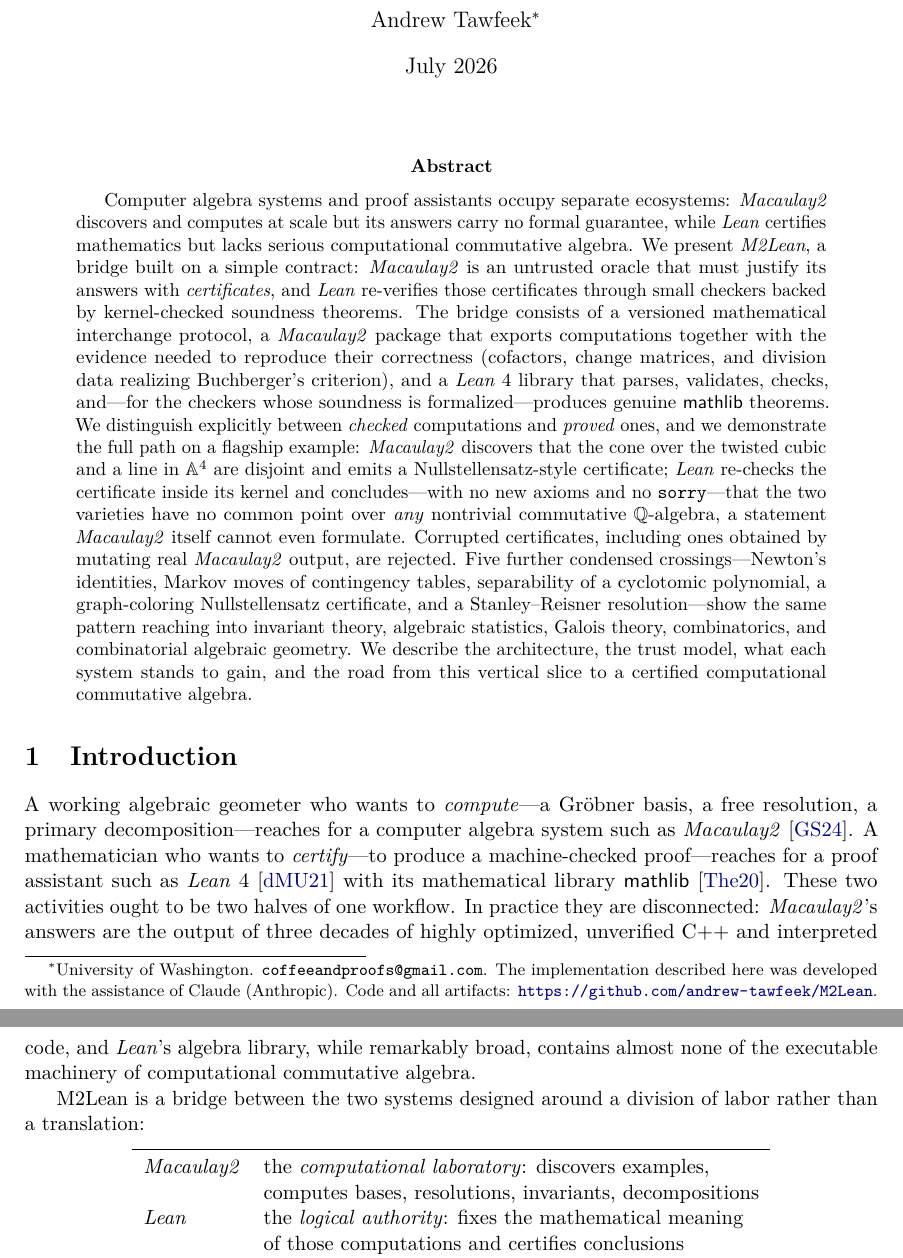
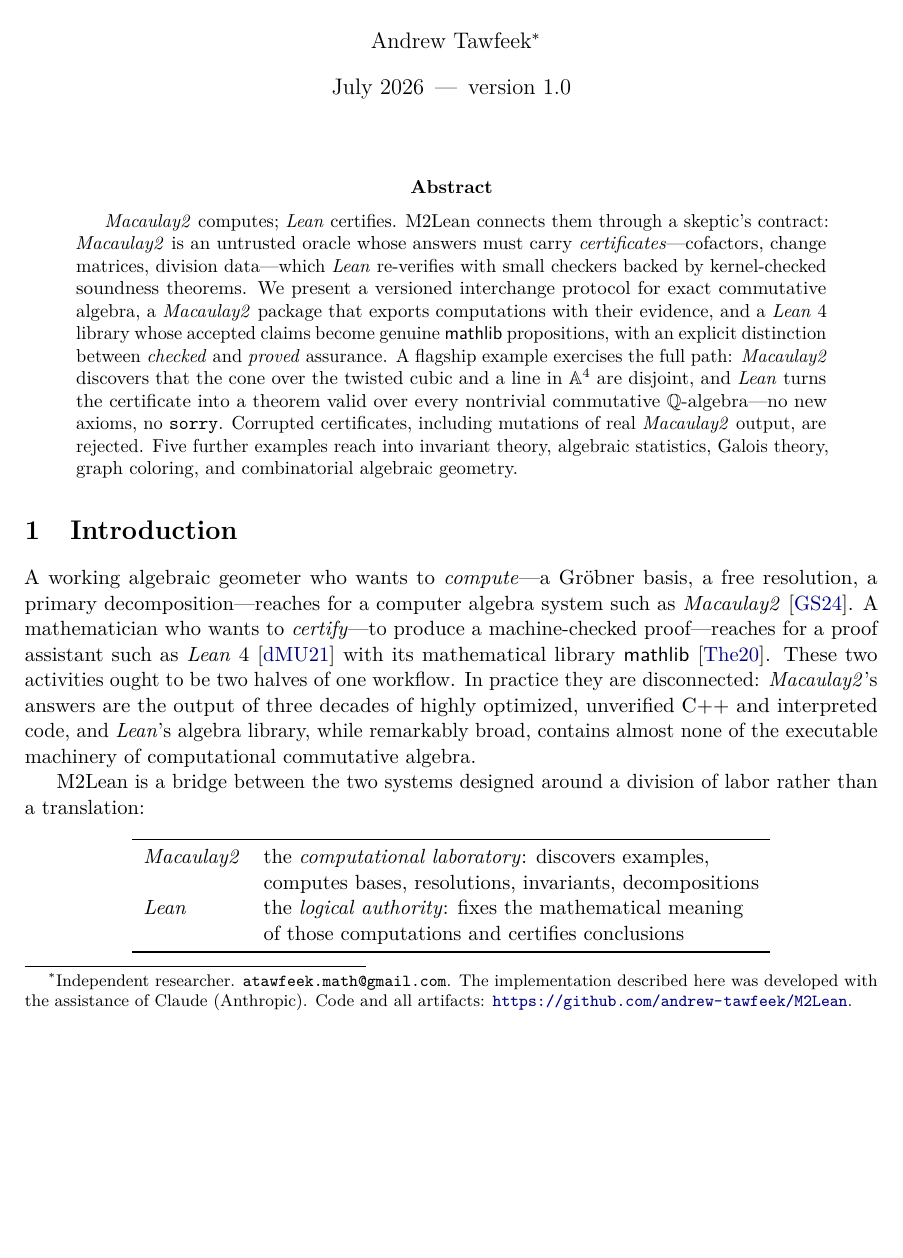
Before and after one commit to andrew-tawfeek/M2Lean, a LaTeX paper (paper/m2lean.tex): two parts of pages 1 and 2 of 15 before the commit and part of page 1 of 15 after it, the two joined at a grey line, cut so that both start at the same text, the shorter picture padded with empty space. Compiled offline with pdfLaTeX.

Commit message:
Condense abstract, update affiliation, stamp paper version 1.0
Co-Authored-By: Claude Fable 5 <noreply@anthropic.com>

```diff
--- a/paper/m2lean.tex
+++ b/paper/m2lean.tex
@@ -73,48 +73,34 @@
 \newcommand{\code}[1]{\texttt{#1}}
 
 \title{\textbf{M2Lean: A Certificate-Based Bridge Between\\ Macaulay2 and Lean~4}}
-\author{Andrew Tawfeek\thanks{University of Washington.
-\texttt{coffeeandproofs@gmail.com}.  The implementation described here
+\author{Andrew Tawfeek\thanks{Independent researcher.
+\texttt{atawfeek.math@gmail.com}.  The implementation described here
 was developed with the assistance of Claude (Anthropic).  Code and all
 artifacts: \url{https://github.com/andrew-tawfeek/M2Lean}.}}
-\date{July 2026}
+\date{July 2026 \,---\, version 1.0}
 
 \begin{document}
 \maketitle
 
 \begin{abstract}
-Computer algebra systems and proof assistants occupy separate
-ecosystems: \M{} discovers and computes at scale but its answers carry
-no formal guarantee, while \lean{} certifies mathematics but lacks
-serious computational commutative algebra.  We present \emph{M2Lean},
-a bridge built on a simple contract: \M{} is an untrusted oracle that
-must justify its answers with \emph{certificates}, and \lean{}
-re-verifies those certificates through small checkers backed by
-kernel-checked soundness theorems.  The bridge consists of a versioned
-mathematical interchange protocol, a \M{} package that exports
-computations together with the evidence needed to reproduce their
-correctness (cofactors, change matrices, and division data realizing
-Buchberger's criterion), and a \lean{}~4 library that parses,
-validates, checks, and---for the checkers whose soundness is
-formalized---produces genuine \mathlib{} theorems.  We distinguish
-explicitly between \emph{checked} computations and \emph{proved}
-ones, and we demonstrate the full path on a flagship example: \M{}
-discovers that the cone over the twisted cubic and a line in
-$\mathbb{A}^4$ are disjoint and emits a Nullstellensatz-style
-certificate; \lean{} re-checks the certificate inside its kernel and
-concludes---with no new axioms and no \code{sorry}---that the two
-varieties have no common point over \emph{any} nontrivial commutative
-$\QQ$-algebra, a statement \M{} itself cannot even formulate.
-Corrupted certificates, including ones obtained by mutating real \M{}
-output, are rejected.  Five further condensed crossings---Newton's
-identities, Markov moves of contingency tables, separability of a
-cyclotomic polynomial, a graph-coloring Nullstellensatz certificate,
-and a Stanley--Reisner resolution---show the same pattern reaching
-into invariant theory, algebraic statistics, Galois theory,
-combinatorics, and combinatorial algebraic geometry.  We describe the
-architecture, the trust model, what each system stands to gain, and
-the road from this vertical slice to a certified computational
-commutative algebra.
+\M{} computes; \lean{} certifies.  M2Lean connects them through a
+skeptic's contract: \M{} is an untrusted oracle whose answers must
+carry \emph{certificates}---cofactors, change matrices, division
+data---which \lean{} re-verifies with small checkers backed by
+kernel-checked soundness theorems.  We present a versioned
+interchange protocol for exact commutative algebra, a \M{} package
+that exports computations with their evidence, and a \lean{}~4
+library whose accepted claims become genuine \mathlib{}
+propositions, with an explicit distinction between \emph{checked} and
+\emph{proved} assurance.  A flagship example exercises the full path:
+\M{} discovers that the cone over the twisted cubic and a line in
+$\mathbb{A}^4$ are disjoint, and \lean{} turns the certificate into a
+theorem valid over every nontrivial commutative
+$\QQ$-algebra---no new axioms, no \code{sorry}.  Corrupted
+certificates, including mutations of real \M{} output, are rejected.
+Five further examples reach into invariant theory, algebraic
+statistics, Galois theory, graph coloring, and combinatorial
+algebraic geometry.
 \end{abstract}
 
 \section{Introduction}\label{sec:intro}
```
Also changed, not shown: paper/m2lean.pdf.
